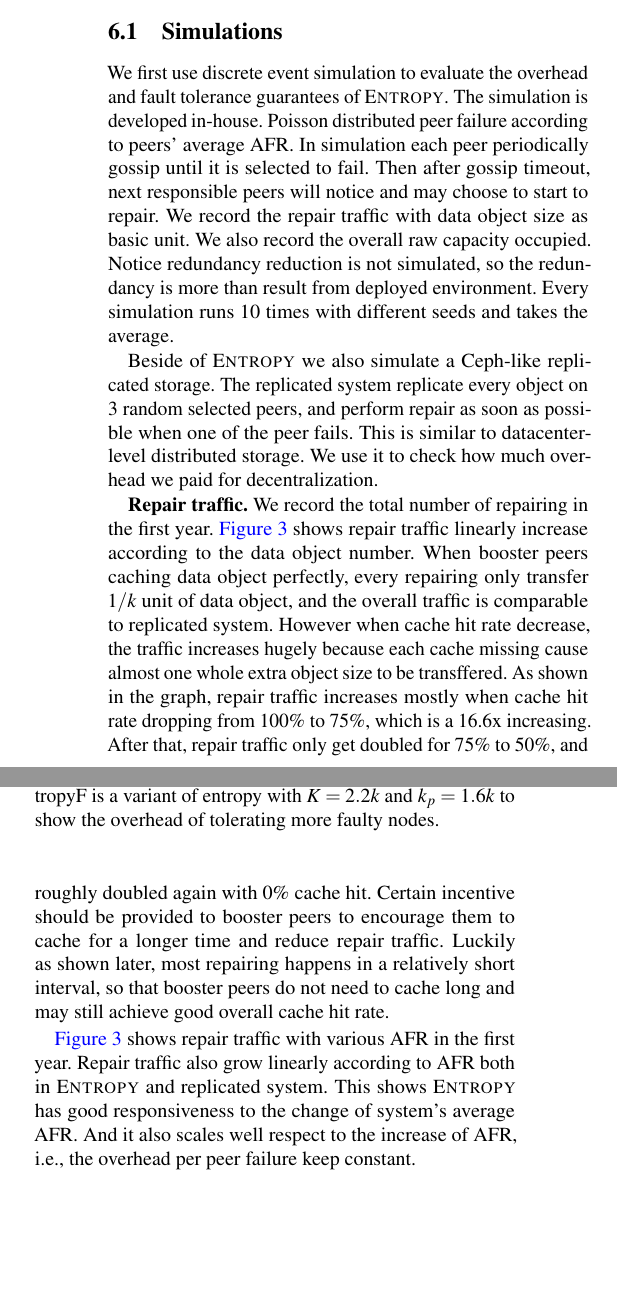
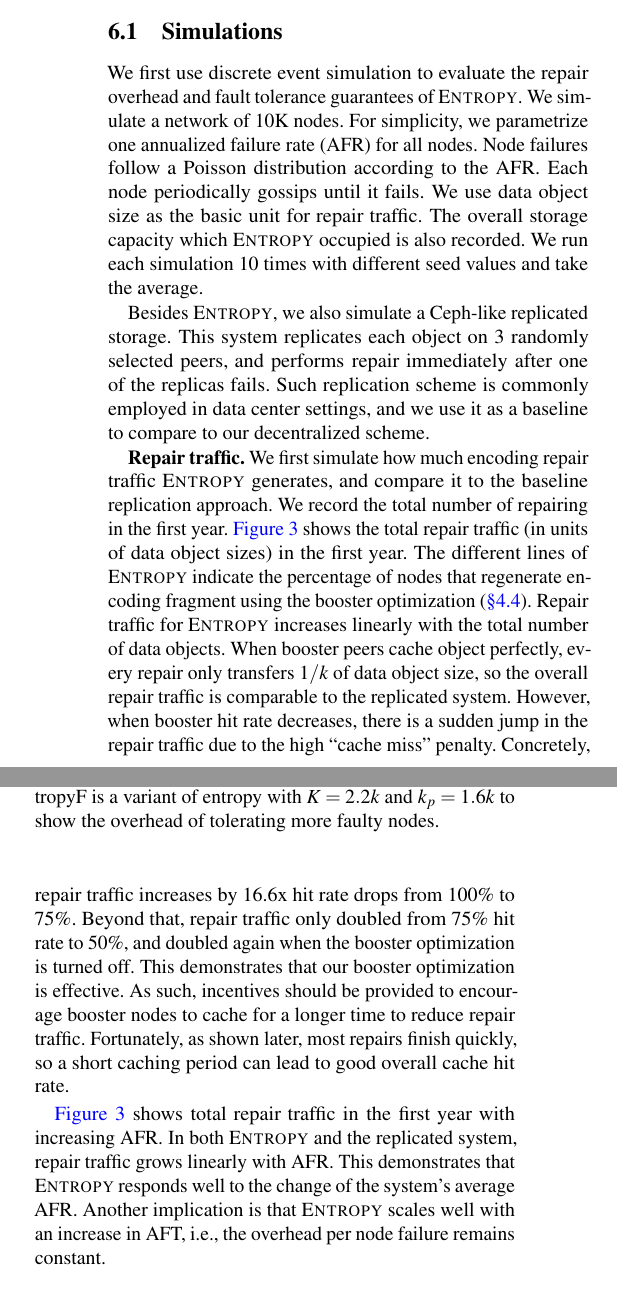
Before and after one commit to sgdxbc/dddht-paper, a LaTeX document (paper.tex, which reads sections/eval.tex): two parts of the columns of page 10 of 14, joined at a grey line, cut so that both start at the same text, the shorter picture padded with empty space. Compiled offline with pdfLaTeX; a LaTeX package or settings file that is missing is left out.

Commit message:
checkpoint

```diff
--- a/sections/eval.tex
+++ b/sections/eval.tex
@@ -14,17 +14,21 @@
 
 \subsection{Simulations}
 
-We first use discrete event simulation to evaluate the overhead and fault tolerance guarantees of \sys.
-The simulation is developed in-house.
-Poisson distributed peer failure according to peers' average AFR.
-In simulation each peer periodically gossip until it is selected to fail. Then after gossip timeout, next responsible peers will notice and may choose to start to repair.
-We record the repair traffic with data object size as basic unit.
-We also record the overall raw capacity occupied. Notice redundancy reduction is not simulated, so the redundancy is more than result from deployed environment.
-Every simulation runs 10 times with different seeds and takes the average.
+We first use discrete event simulation to evaluate the repair overhead and fault tolerance guarantees of \sys.
+We simulate a network of 10K nodes.
+For simplicity, we parametrize one annualized failure rate (AFR) for all nodes.
+Node failures follow a Poisson distribution according to the AFR.
+Each node periodically gossips until it fails.
+%Then after gossip timeout, next responsible peers will notice and may choose to start to repair.
+We use data object size as the basic unit for repair traffic.
+The overall storage capacity which \sys occupied is also recorded.
+%Notice redundancy reduction is not simulated, so the redundancy is more than result from deployed environment.
+We run each simulation 10 times with different seed values and take the average.
 
-Beside of \sys we also simulate a Ceph-like replicated storage.
-The replicated system replicate every object on 3 random selected peers, and perform repair as soon as possible when one of the peer fails.
-This is similar to datacenter-level distributed storage. We use it to check how much overhead we paid for decentralization.
+Besides \sys, we also simulate a Ceph-like replicated storage.
+This system replicates each object on 3 randomly selected peers, and performs repair immediately after one of the replicas fails.
+%This is similar to datacenter-level distributed storage.
+Such replication scheme is commonly employed in data center settings, and we use it as a baseline to compare to our decentralized scheme.
 
 \begin{figure}
     \addgraph{repair}
@@ -32,19 +36,24 @@
     \label{fig:repair}
 \end{figure}
 
-\textbf{Repair traffic.} We record the total number of repairing in the first year.
-\autoref{fig:repair} shows repair traffic linearly increase according to the data object number.
-When booster peers caching data object perfectly, every repairing only transfer $1/k$ unit of data object, and the overall traffic is comparable to replicated system.
-However when cache hit rate decrease, the traffic increases hugely because each cache missing cause almost one whole extra object size to be transffered.
-As shown in the graph, repair traffic increases mostly when cache hit rate dropping from 100\% to 75\%, which is a 16.6x increasing.
-After that, repair traffic only get doubled for 75\% to 50\%, and roughly doubled again with 0\% cache hit.
-Certain incentive should be provided to booster peers to encourage them to cache for a longer time and reduce repair traffic.
-Luckily as shown later, most repairing happens in a relatively short interval, so that booster peers do not need to cache long and may still achieve good overall cache hit rate.
+\textbf{Repair traffic.}
+We first simulate how much encoding repair traffic \sys generates, and compare it to the baseline replication approach.
+We record the total number of repairing in the first year.
+\autoref{fig:repair} shows the total repair traffic (in units of data object sizes) in the first year.
+The different lines of \sys indicate the percentage of nodes that regenerate encoding fragment using the booster optimization (\autoref{sec:protocol:optimization}).
+Repair traffic for \sys increases linearly with the total number of data objects.
+When booster peers cache object perfectly, every repair only transfers $1/k$ of data object size, so the overall repair traffic is comparable to the replicated system.
+However, when booster hit rate decreases, there is a sudden jump in the repair traffic due to the high ``cache miss'' penalty.
+Concretely, repair traffic increases by 16.6x hit rate drops from 100\% to 75\%.
+Beyond that, repair traffic only doubled from 75\% hit rate to 50\%, and doubled again when the booster optimization is turned off.
+This demonstrates that our booster optimization is effective.
+As such, incentives should be provided to encourage booster nodes to cache for a longer time to reduce repair traffic.
+Fortunately, as shown later, most repairs finish quickly, so a short caching period can lead to good overall cache hit rate.
 
-\autoref{fig:repair} shows repair traffic with various AFR in the first year.
-Repair traffic also grow linearly according to AFR both in \sys and replicated system.
-This shows \sys has good responsiveness to the change of system's average AFR.
-And it also scales well respect to the increase of AFR, i.e., the overhead per peer failure keep constant.
+\autoref{fig:repair} shows total repair traffic in the first year with increasing AFR.
+In both \sys and the replicated system, repair traffic grows linearly with AFR.
+This demonstrates that \sys responds well to the change of the system's average AFR.
+Another implication is that \sys scales well with an increase in AFT, i.e., the overhead per node failure remains constant.
 
 \begin{figure}
     \addgraph{time}
```
Also changed, not shown: sections/protocol.tex (+1 -0 lines).
